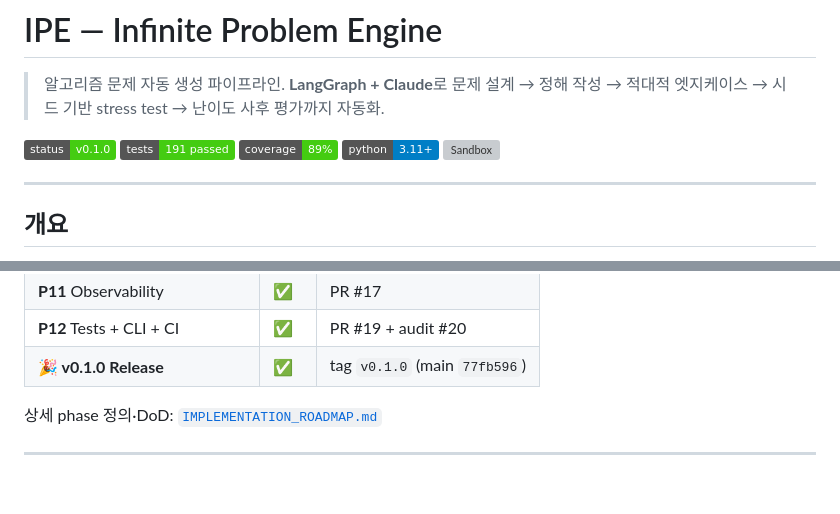
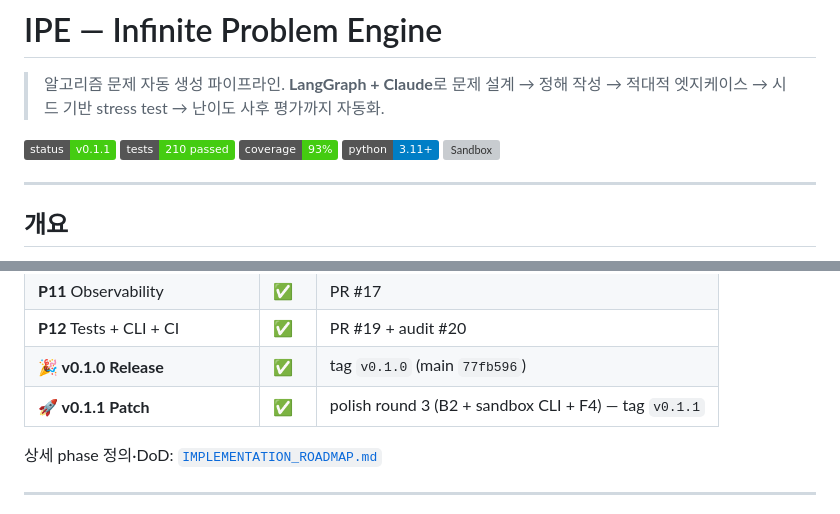
Before and after one commit to SSAFY-TEAM-LYL/Problem-Generator, a Markdown page: README.md, 2 parts joined by grey strips. GitHub-like rendering; badges without logos; blank space fills up the shorter version; grey boxes are pictures that could not be loaded.

```diff
--- a/README.md
+++ b/README.md
@@ -2,9 +2,9 @@
 
 > 알고리즘 문제 자동 생성 파이프라인. **LangGraph + Claude**로 문제 설계 → 정해 작성 → 적대적 엣지케이스 → 시드 기반 stress test → 난이도 사후 평가까지 자동화.
 
-[![Status](https://img.shields.io/badge/status-v0.1.0-brightgreen)](CHANGES.md)
-[![Tests](https://img.shields.io/badge/tests-191%20passed-brightgreen)](tests/)
-[![Coverage](https://img.shields.io/badge/coverage-89%25-brightgreen)](https://github.com/LsMin124/IPE/actions)
+[![Status](https://img.shields.io/badge/status-v0.1.1-brightgreen)](CHANGES.md)
+[![Tests](https://img.shields.io/badge/tests-210%20passed-brightgreen)](tests/)
+[![Coverage](https://img.shields.io/badge/coverage-93%25-brightgreen)](https://github.com/LsMin124/IPE/actions)
 [![Python](https://img.shields.io/badge/python-3.11%2B-blue)](pyproject.toml)
 [![Sandbox](https://img.shields.io/badge/sandbox-Docker%2Fnsjail%2Fsandbox--exec-brightgreen)](PROJECT_SPEC.md#451-sandboxing--resource-limits)
 
@@ -100,6 +100,7 @@ ipe --replay <run_id>
 | **P11** Observability | ✅ | PR #17 |
 | **P12** Tests + CLI + CI | ✅ | PR #19 + audit #20 |
 | **🎉 v0.1.0 Release** | ✅ | tag `v0.1.0` (main `77fb596`) |
+| **🚀 v0.1.1 Patch** | ✅ | polish round 3 (B2 + sandbox CLI + F4) — tag `v0.1.1` |
 
 상세 phase 정의·DoD: [`IMPLEMENTATION_ROADMAP.md`](IMPLEMENTATION_ROADMAP.md)
 
```
Also changed, not shown: CHANGES.md (+41 -0 lines), docs/backlog/2026-05-10_post-p12.md (+3 -2 lines).
